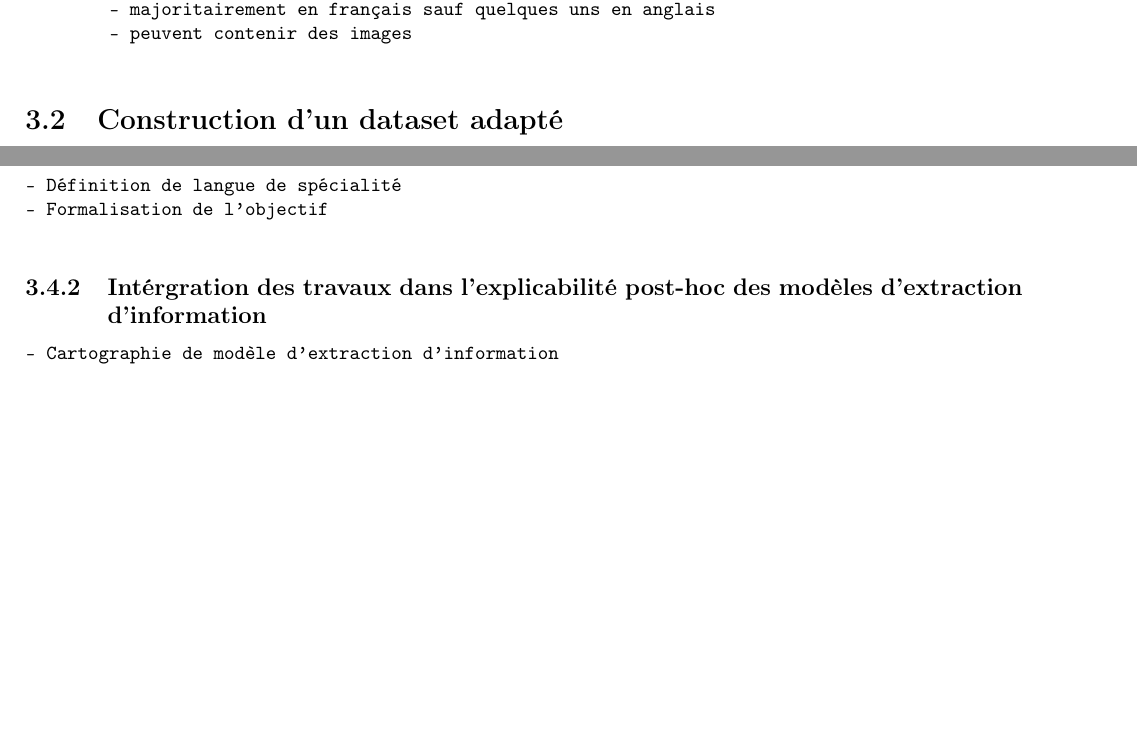
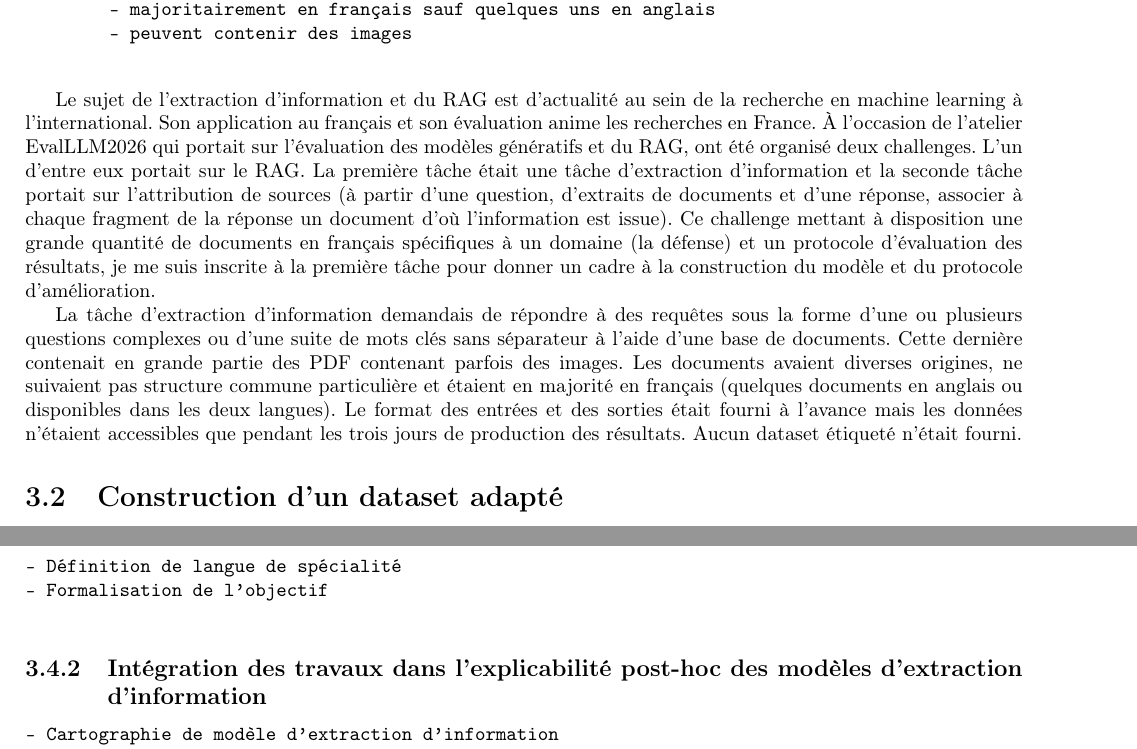
Before and after one commit to madelvallezpro/RAGRights, a LaTeX document (rapportS10/rapport/main.tex, which reads rapportS10/rapport/pre-expe/pre-expe.tex): two parts of pages 16 and 17 of 28, joined at a grey line, cut so that both start at the same text, the shorter picture padded with empty space. Compiled offline with pdfLaTeX.

Commit message:
V1 Challenge

```diff
--- a/rapportS10/rapport/pre-expe/pre-expe.tex
+++ b/rapportS10/rapport/pre-expe/pre-expe.tex
@@ -12,6 +12,11 @@ parfois complexe ou suite de mots clés)
         - majoritairement en français sauf quelques uns en anglais
         - peuvent contenir des images
     \end{verbatim}
+
+    Le sujet de l'extraction d'information et du RAG est d'actualité au sein de la recherche en machine learning à l'international. Son application au français et son évaluation anime les recherches en France. À l'occasion de l'atelier EvalLLM2026 qui portait sur l'évaluation des modèles génératifs et du RAG, ont été organisé deux challenges. L'un d'entre eux portait sur le RAG. La première tâche était une tâche d'extraction d'information et la seconde tâche portait sur l'attribution de sources (à partir d'une question, d'extraits de documents et d'une réponse, associer à chaque fragment de la réponse un document d'où l'information est issue). Ce challenge mettant à disposition une grande quantité de documents en français spécifiques à un domaine (la défense) et un protocole d'évaluation des résultats, je me suis inscrite à la première tâche pour donner un cadre à la construction du modèle et du protocole d'amélioration.
+
+    La tâche d'extraction d'information demandais de répondre à des requêtes sous la forme d'une ou plusieurs questions complexes ou d'une suite de mots clés sans séparateur à l'aide d'une base de documents. Cette dernière contenait en grande partie des PDF contenant parfois des images. Les documents avaient diverses origines, ne suivaient pas structure commune particulière et étaient en majorité en français (quelques documents en anglais ou disponibles dans les deux langues).
+    Le format des entrées et des sorties était fourni à l'avance mais les données n'étaient accessibles que pendant les trois jours de production des résultats. Aucun dataset étiqueté n'était fourni.
 
 \section{Construction d'un dataset adapté}
     \begin{verbatim}
@@ -54,7 +59,7 @@ différents pdf, taille des documents, répartition positif/négatif)
 - Formalisation de l'objectif
         \end{verbatim}
 
-    \subsection{Intérgration des travaux dans l'explicabilité post-hoc des modèles d'extraction d'information}
+    \subsection{Intégration des travaux dans l'explicabilité post-hoc des modèles d'extraction d'information}
         \begin{verbatim}
 - Cartographie de modèle d'extraction d'information
 - Analyse des éléments identifiés par le modèle lors du passage d'un document
```
Also changed, not shown: rapportS10/rapport/main.pdf.
